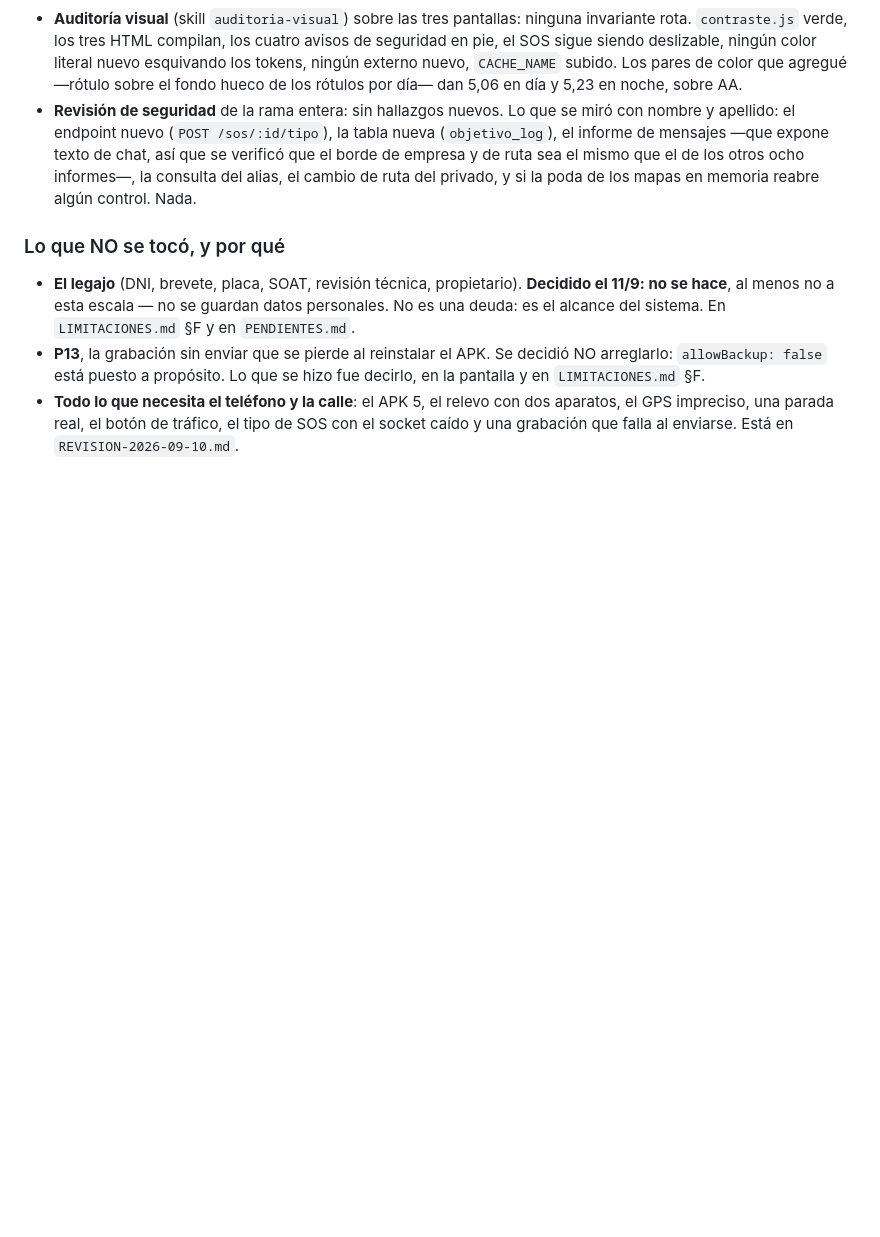
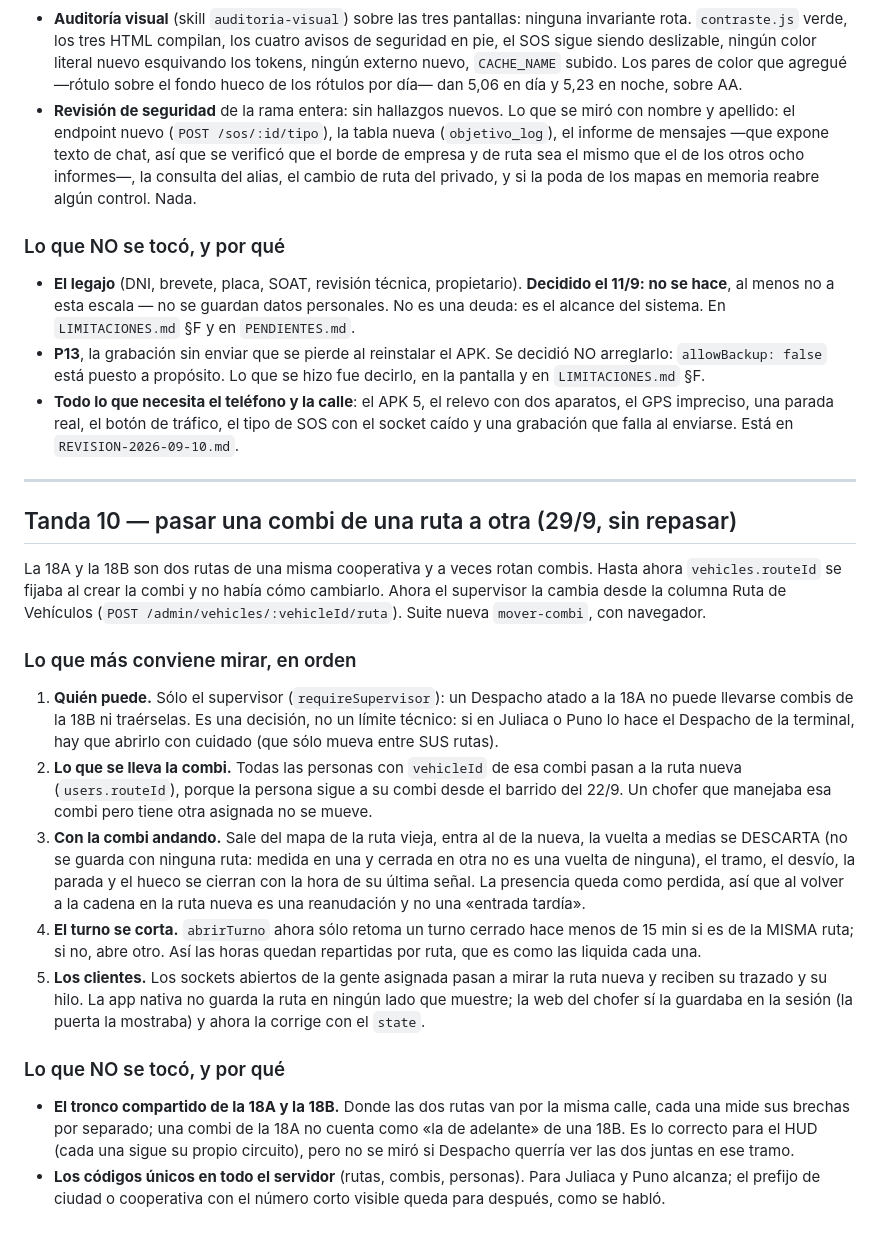
Before and after one commit to Eltiokarma/Prototipo-Celular-Rastreo-01, a Markdown page: REPASO-PENDIENTE.md, the part around the change. GitHub-like rendering; blank space fills up the shorter version.

```diff
--- a/REPASO-PENDIENTE.md
+++ b/REPASO-PENDIENTE.md
@@ -414,3 +414,49 @@ verde.
   dos aparatos, el GPS impreciso, una parada real, el botón de tráfico, el
   tipo de SOS con el socket caído y una grabación que falla al enviarse.
   Está en `REVISION-2026-09-10.md`.
+
+---
+
+## Tanda 10 — pasar una combi de una ruta a otra (29/9, sin repasar)
+
+La 18A y la 18B son dos rutas de una misma cooperativa y a veces rotan
+combis. Hasta ahora `vehicles.routeId` se fijaba al crear la combi y no había
+cómo cambiarlo. Ahora el supervisor la cambia desde la columna Ruta de
+Vehículos (`POST /admin/vehicles/:vehicleId/ruta`). Suite nueva
+`mover-combi`, con navegador.
+
+### Lo que más conviene mirar, en orden
+
+1. **Quién puede.** Sólo el supervisor (`requireSupervisor`): un Despacho
+   atado a la 18A no puede llevarse combis de la 18B ni traérselas. Es una
+   decisión, no un límite técnico: si en Juliaca o Puno lo hace el Despacho
+   de la terminal, hay que abrirlo con cuidado (que sólo mueva entre SUS
+   rutas).
+2. **Lo que se lleva la combi.** Todas las personas con `vehicleId` de esa
+   combi pasan a la ruta nueva (`users.routeId`), porque la persona sigue a
+   su combi desde el barrido del 22/9. Un chofer que manejaba esa combi pero
+   tiene otra asignada no se mueve.
+3. **Con la combi andando.** Sale del mapa de la ruta vieja, entra al de la
+   nueva, la vuelta a medias se DESCARTA (no se guarda con ninguna ruta:
+   medida en una y cerrada en otra no es una vuelta de ninguna), el tramo,
+   el desvío, la parada y el hueco se cierran con la hora de su última
+   señal. La presencia queda como perdida, así que al volver a la cadena en
+   la ruta nueva es una reanudación y no una «entrada tardía».
+4. **El turno se corta.** `abrirTurno` ahora sólo retoma un turno cerrado
+   hace menos de 15 min si es de la MISMA ruta; si no, abre otro. Así las
+   horas quedan repartidas por ruta, que es como las liquida cada una.
+5. **Los clientes.** Los sockets abiertos de la gente asignada pasan a mirar
+   la ruta nueva y reciben su trazado y su hilo. La app nativa no guarda la
+   ruta en ningún lado que muestre; la web del chofer sí la guardaba en la
+   sesión (la puerta la mostraba) y ahora la corrige con el `state`.
+
+### Lo que NO se tocó, y por qué
+
+- **El tronco compartido de la 18A y la 18B.** Donde las dos rutas van por
+  la misma calle, cada una mide sus brechas por separado; una combi de la
+  18A no cuenta como «la de adelante» de una 18B. Es lo correcto para el
+  HUD (cada una sigue su propio circuito), pero no se miró si Despacho
+  querría ver las dos juntas en ese tramo.
+- **Los códigos únicos en todo el servidor** (rutas, combis, personas). Para
+  Juliaca y Puno alcanza; el prefijo de ciudad o cooperativa con el número
+  corto visible queda para después, como se habló.
```
Also changed, not shown: PROTOCOLO.md (+12 -0 lines), pruebas/README.md (+1 -0 lines).
